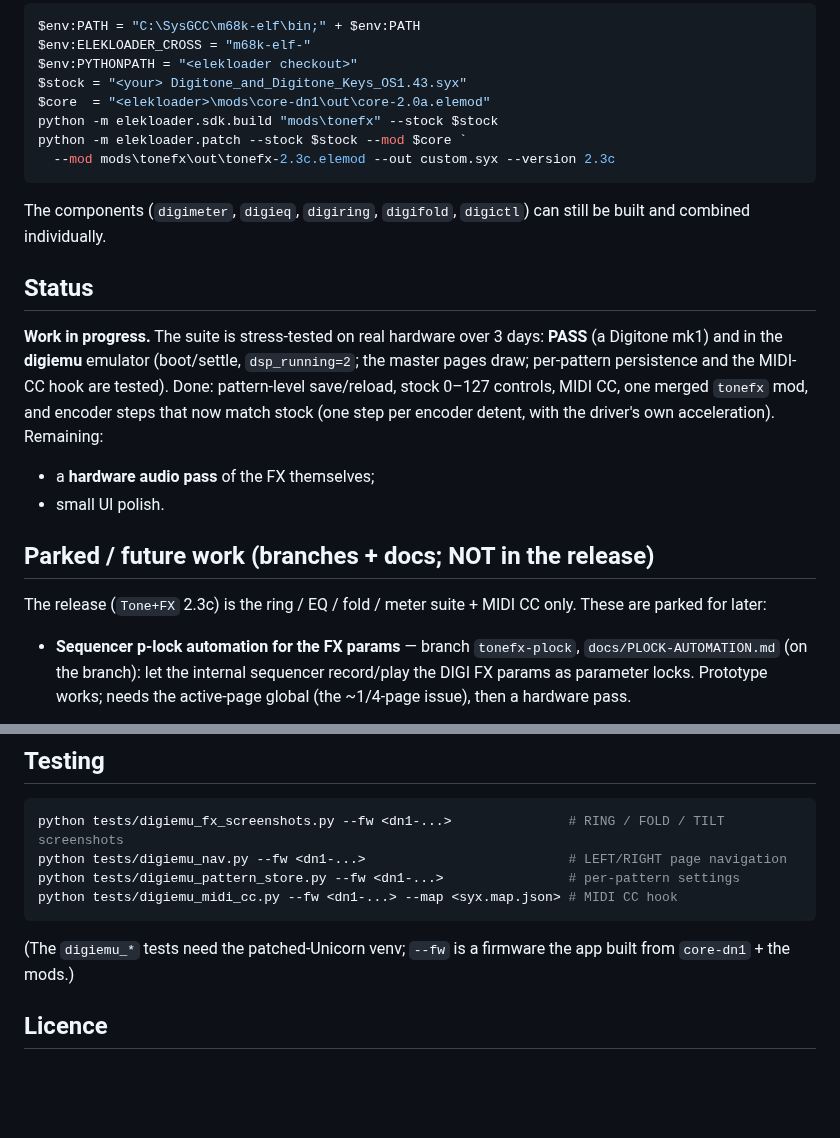
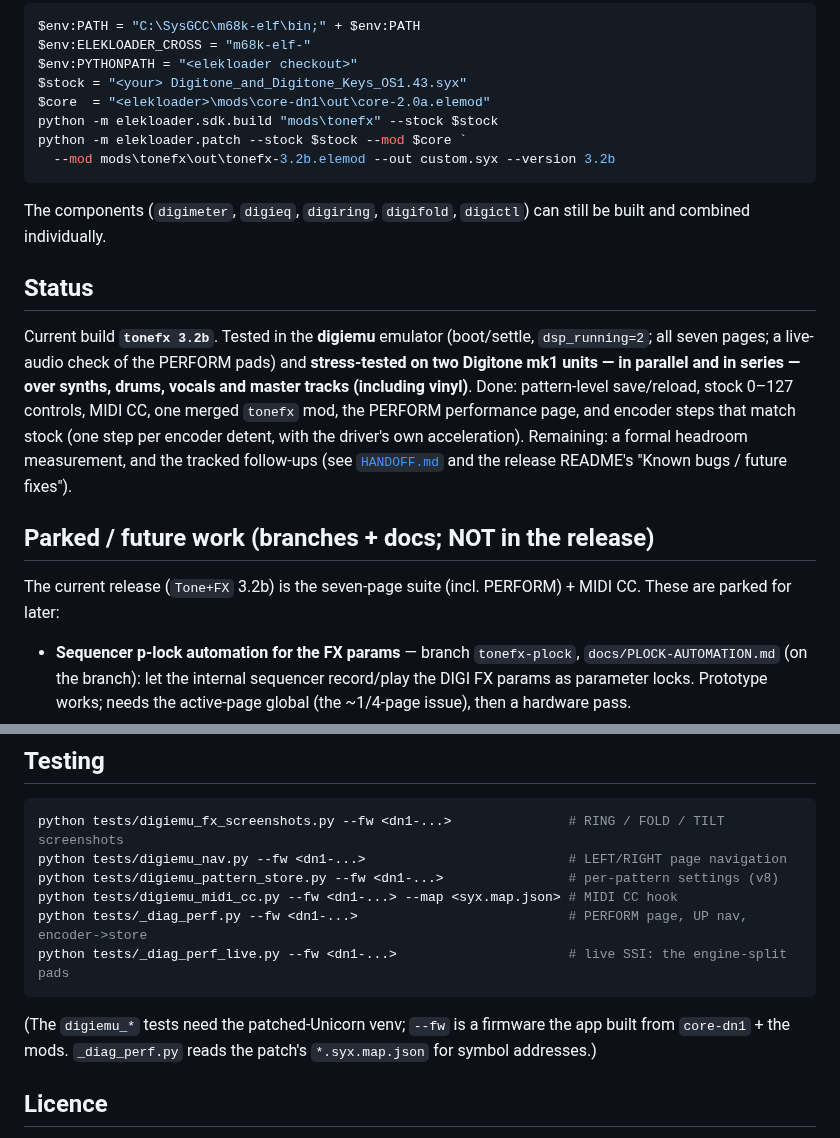
Before and after one commit to DigiAlchemydsp/RingTone, a Markdown page: README.md, 2 parts joined by grey strips. Rendered like a GitHub page; blank space fills up the shorter version.

````diff
--- a/README.md
+++ b/README.md
@@ -161,7 +168,7 @@ $stock = "<your> Digitone_and_Digitone_Keys_OS1.43.syx"
 $core  = "<elekloader>\mods\core-dn1\out\core-2.0a.elemod"
 python -m elekloader.sdk.build "mods\tonefx" --stock $stock
 python -m elekloader.patch --stock $stock --mod $core `
-  --mod mods\tonefx\out\tonefx-2.3c.elemod --out custom.syx --version 2.3c
+  --mod mods\tonefx\out\tonefx-3.2b.elemod --out custom.syx --version 3.2b
 ```
 
 The components (`digimeter`, `digieq`, `digiring`, `digifold`, `digictl`) can
@@ -169,21 +176,20 @@ still be built and combined individually.
 
 ## Status
 
-**Work in progress.** The suite is stress-tested on real hardware over 3 days:
-**PASS** (a Digitone mk1) and in the **digiemu** emulator (boot/settle,
-`dsp_running=2`; the master pages draw; per-pattern persistence and the MIDI-CC
-hook are tested). Done:
-pattern-level save/reload, stock 0–127 controls, MIDI CC, one merged `tonefx`
-mod, and encoder steps that now match stock (one step per encoder detent, with
-the driver's own acceleration). Remaining:
-
-- a **hardware audio pass** of the FX themselves;
-- small UI polish.
+Current build **`tonefx 3.2b`**. Tested in the **digiemu** emulator (boot/settle,
+`dsp_running=2`; all seven pages; a live-audio check of the PERFORM pads) and
+**stress-tested on two Digitone mk1 units — in parallel and in series — over
+synths, drums, vocals and master tracks (including vinyl)**. Done: pattern-level
+save/reload, stock 0–127 controls, MIDI CC, one merged `tonefx` mod, the
+PERFORM performance page, and encoder steps that match stock (one step per
+encoder detent, with the driver's own acceleration). Remaining: a formal
+headroom measurement, and the tracked follow-ups (see
+[`HANDOFF.md`](HANDOFF.md) and the release README's "Known bugs / future fixes").
 
 ## Parked / future work (branches + docs; NOT in the release)
 
-The release (`Tone+FX` 2.3c) is the ring / EQ / fold / meter suite + MIDI CC only.
-These are parked for later:
+The current release (`Tone+FX` 3.2b) is the seven-page suite (incl. PERFORM) +
+MIDI CC. These are parked for later:
 
 - **Sequencer p-lock automation for the FX params** — branch `tonefx-plock`,
   `docs/PLOCK-AUTOMATION.md` (on the branch): let the internal sequencer
@@ -202,12 +208,15 @@ These are parked for later:
 ```powershell
 python tests/digiemu_fx_screenshots.py --fw <dn1-...>               # RING / FOLD / TILT screenshots
 python tests/digiemu_nav.py --fw <dn1-...>                          # LEFT/RIGHT page navigation
-python tests/digiemu_pattern_store.py --fw <dn1-...>                # per-pattern settings
+python tests/digiemu_pattern_store.py --fw <dn1-...>                # per-pattern settings (v8)
 python tests/digiemu_midi_cc.py --fw <dn1-...> --map <syx.map.json> # MIDI CC hook
+python tests/_diag_perf.py --fw <dn1-...>                           # PERFORM page, UP nav, encoder->store
+python tests/_diag_perf_live.py --fw <dn1-...>                      # live SSI: the engine-split pads
 ```
 
 (The `digiemu_*` tests need the patched-Unicorn venv; `--fw` is a firmware the
-app built from `core-dn1` + the mods.)
+app built from `core-dn1` + the mods. `_diag_perf.py` reads the patch's
+`*.syx.map.json` for symbol addresses.)
 
 ## Licence
 
````
Also changed, not shown: other parts of README.md (+24 -17 lines), mods/tonefx/README.md (+1 -1 lines), docs/img/ui-perform.png (added).
